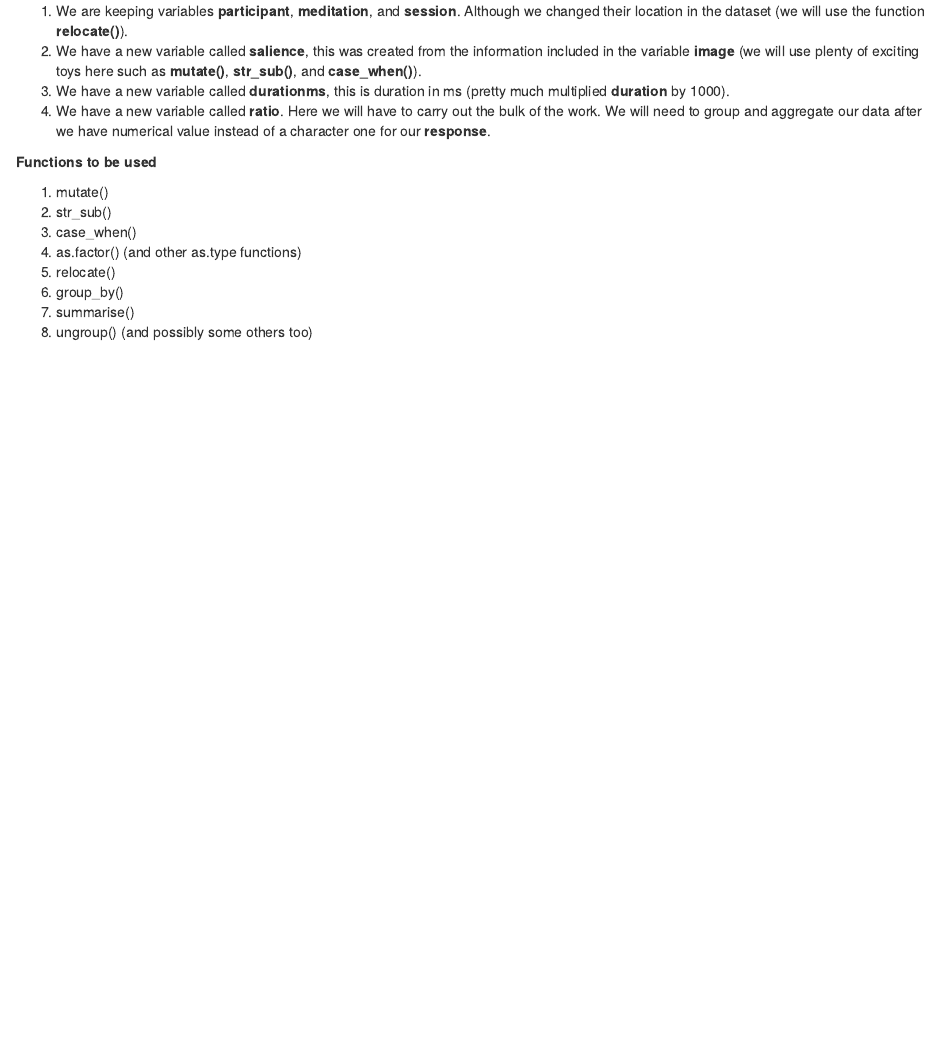
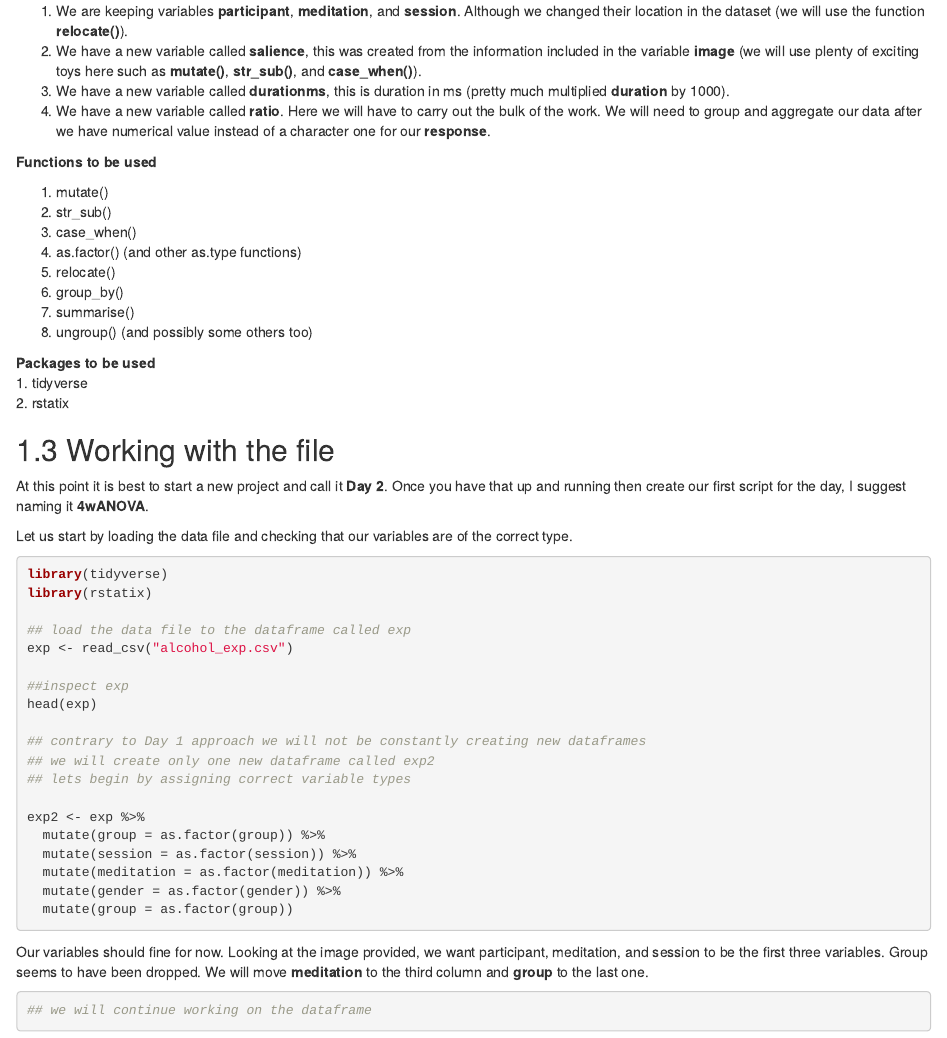
Before and after one commit to lgonidis/KentRtraining, an R Markdown document (06-Bringing-Everything-Together-Part-I.Rmd): the page in a window 1100 px wide, from 860 px down. Rendered offline with R 4.5, knitr and Pandoc, with nearby package versions; drawn as R Markdown's standard HTML page in place of the format the file asks for.

Commit message:
updated session 7

````diff
--- a/06-Bringing-Everything-Together-Part-I.Rmd
+++ b/06-Bringing-Everything-Together-Part-I.Rmd
@@ -49,3 +49,45 @@ Our dataset should look like this just before our analysis:
 6. group_by()
 7. summarise()
 8. ungroup()   (and possibly some others too)
+
+**Packages to be used**
+1. tidyverse
+2. rstatix
+
+
+## Working with the file
+
+At this point it is best to start a new project and call it **Day 2**. Once you have that up and running then create our first script for the day, I suggest naming it **4wANOVA**.
+
+Let us start by loading the data file and checking that our variables are of the correct type.
+
+```{r eval=FALSE}
+library(tidyverse)
+library(rstatix)
+
+## load the data file to the dataframe called exp
+exp <- read_csv("alcohol_exp.csv")
+
+##inspect exp
+head(exp)
+
+## contrary to Day 1 approach we will not be constantly creating new dataframes
+## we will create only one new dataframe called exp2
+## lets begin by assigning correct variable types
+
+exp2 <- exp %>%
+  mutate(group = as.factor(group)) %>%
+  mutate(session = as.factor(session)) %>%
+  mutate(meditation = as.factor(meditation)) %>%
+  mutate(gender = as.factor(gender)) %>%
+  mutate(group = as.factor(group))
+```
+
+
+Our variables should fine for now. Looking at the image provided, we want participant, meditation, and session to be the first three variables. Group seems to have been dropped. We will move **meditation** to the third column and **group** to the last one.
+
+```{r eval=FALSE}
+
+## we will continue working on the dataframe
+
+```
````
Also changed, not shown: docs/reference-keys.txt, docs/search_index.json, 1 other file.
